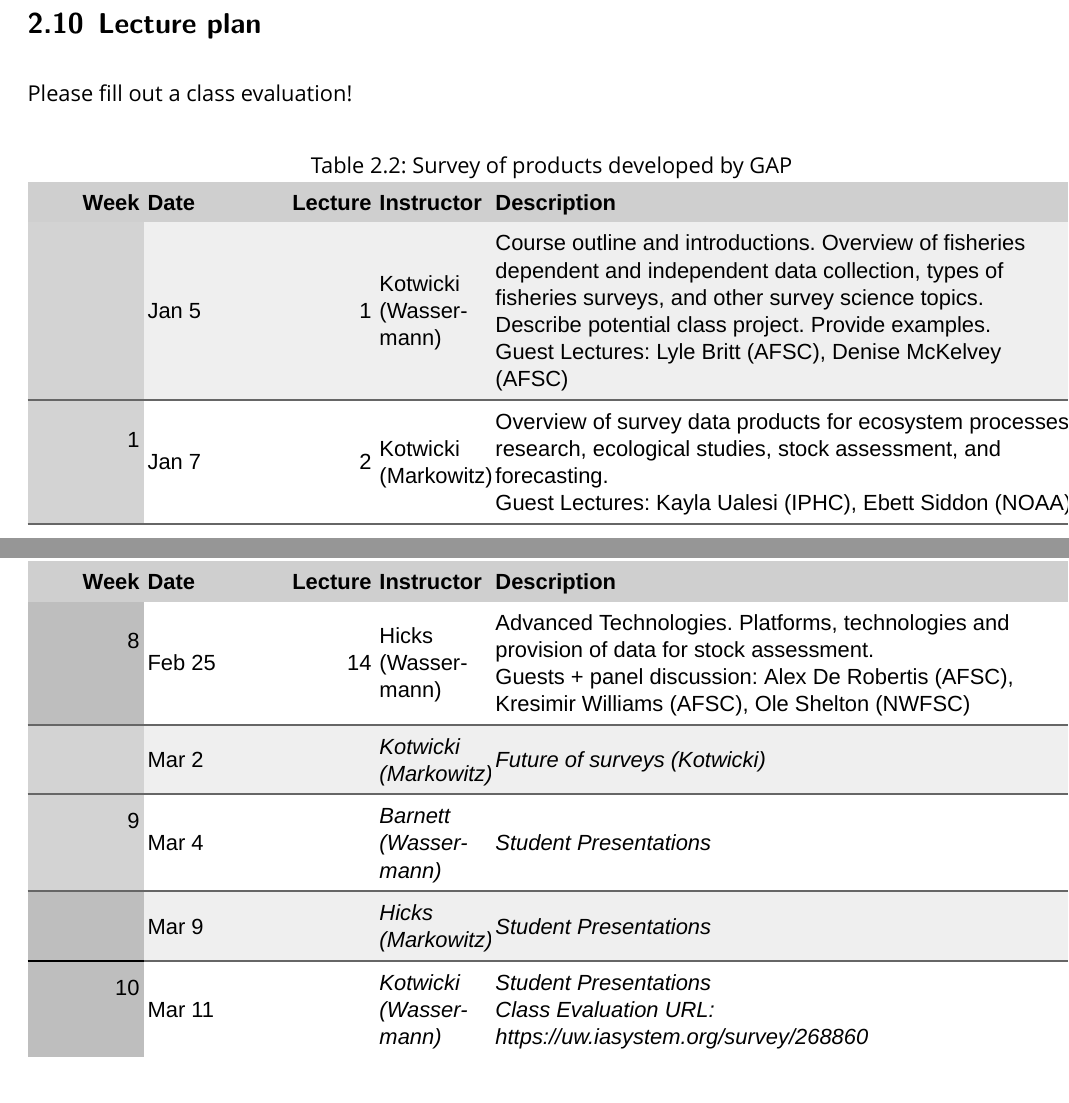
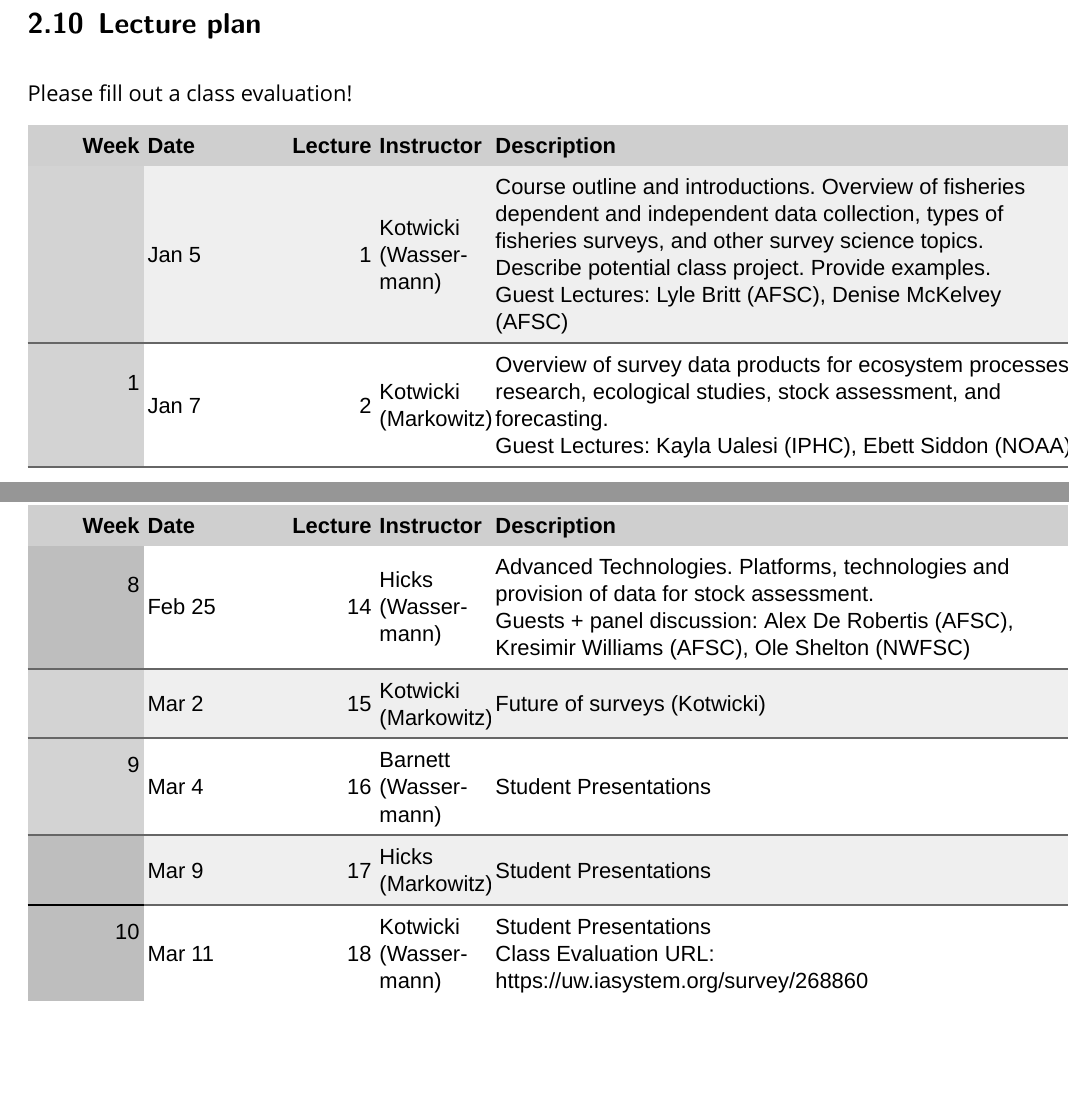
Before and after one commit to afsc-gap-products/UW-FISH572, a LaTeX book (UW-FISH-572--Principles-and-applications-of-fisheries-independent-surveys.tex): two parts of pages 15 and 18 of 35, joined at a grey line, cut so that both start at the same text, the shorter picture padded with empty space. Compiled offline with XeLaTeX; a missing font is replaced by an installed copy or a similar font.

Commit message:
downloaded new syllablus and other minor edits to course-info.qmd, and reran docs

```diff
--- a/UW-FISH-572--Principles-and-applications-of-fisheries-independent-surveys.tex
+++ b/UW-FISH-572--Principles-and-applications-of-fisheries-independent-surveys.tex
@@ -1036,9 +1036,7 @@ evaluation!}
 
 \providecommand{\ascline}[3]{\noalign{\global\arrayrulewidth #1}\arrayrulecolor[HTML]{#2}\cline{#3}}
 
-\begin{longtable}[c]{|p{0.75in}|p{0.75in}|p{0.75in}|p{0.75in}|p{4.00in}}
-\caption{Survey of products developed by GAP}\tabularnewline
-
+\begin{longtable*}[c]{|p{0.75in}|p{0.75in}|p{0.75in}|p{0.75in}|p{4.00in}}
 
 
 
@@ -1188,7 +1186,7 @@ evaluation!}
 
 
 
-\multicolumn{1}{>{\cellcolor[HTML]{D3D3D3}\raggedleft}m{\dimexpr 0.75in+0\tabcolsep}}{} & \multicolumn{1}{>{\cellcolor[HTML]{EFEFEF}\raggedright}m{\dimexpr 0.75in+0\tabcolsep}}{\textcolor[HTML]{000000}{\fontsize{11}{11}\selectfont{\global\setmainfont{Arial}{Mar\ 2}}}} & \multicolumn{1}{>{\cellcolor[HTML]{EFEFEF}\raggedleft}m{\dimexpr 0.75in+0\tabcolsep}}{\textcolor[HTML]{000000}{\fontsize{11}{11}\selectfont{\global\setmainfont{Arial}{}}}} & \multicolumn{1}{>{\cellcolor[HTML]{EFEFEF}\raggedright}m{\dimexpr 0.75in+0\tabcolsep}}{\textcolor[HTML]{000000}{\fontsize{11}{11}\selectfont{\global\setmainfont{Arial}{\textit{Kotwicki\ (Markowitz)}}}}} & \multicolumn{1}{>{\cellcolor[HTML]{EFEFEF}\raggedright}m{\dimexpr 4in+0\tabcolsep}}{\textcolor[HTML]{000000}{\fontsize{11}{11}\selectfont{\global\setmainfont{Arial}{\textit{Future\ of\ surveys\ (Kotwicki)}}}}} \\
+\multicolumn{1}{>{\cellcolor[HTML]{D3D3D3}\raggedleft}m{\dimexpr 0.75in+0\tabcolsep}}{} & \multicolumn{1}{>{\cellcolor[HTML]{EFEFEF}\raggedright}m{\dimexpr 0.75in+0\tabcolsep}}{\textcolor[HTML]{000000}{\fontsize{11}{11}\selectfont{\global\setmainfont{Arial}{Mar\ 2}}}} & \multicolumn{1}{>{\cellcolor[HTML]{EFEFEF}\raggedleft}m{\dimexpr 0.75in+0\tabcolsep}}{\textcolor[HTML]{000000}{\fontsize{11}{11}\selectfont{\global\setmainfont{Arial}{15}}}} & \multicolumn{1}{>{\cellcolor[HTML]{EFEFEF}\raggedright}m{\dimexpr 0.75in+0\tabcolsep}}{\textcolor[HTML]{000000}{\fontsize{11}{11}\selectfont{\global\setmainfont{Arial}{Kotwicki\ (Markowitz)}}}} & \multicolumn{1}{>{\cellcolor[HTML]{EFEFEF}\raggedright}m{\dimexpr 4in+0\tabcolsep}}{\textcolor[HTML]{000000}{\fontsize{11}{11}\selectfont{\global\setmainfont{Arial}{Future\ of\ surveys\ (Kotwicki)}}}} \\
 
 \noalign{\global\arrayrulewidth 0pt}\arrayrulecolor[HTML]{000000}
 
@@ -1196,7 +1194,7 @@ evaluation!}
 
 
 
-\multicolumn{1}{>{\cellcolor[HTML]{D3D3D3}\raggedleft}m{\dimexpr 0.75in+0\tabcolsep}}{\multirow[c]{-2}{*}{\parbox{0.75in}{\raggedleft \textcolor[HTML]{000000}{\fontsize{11}{11}\selectfont{\global\setmainfont{Arial}{9}}}}}} & \multicolumn{1}{>{\raggedright}m{\dimexpr 0.75in+0\tabcolsep}}{\textcolor[HTML]{000000}{\fontsize{11}{11}\selectfont{\global\setmainfont{Arial}{Mar\ 4}}}} & \multicolumn{1}{>{\raggedleft}m{\dimexpr 0.75in+0\tabcolsep}}{\textcolor[HTML]{000000}{\fontsize{11}{11}\selectfont{\global\setmainfont{Arial}{}}}} & \multicolumn{1}{>{\raggedright}m{\dimexpr 0.75in+0\tabcolsep}}{\textcolor[HTML]{000000}{\fontsize{11}{11}\selectfont{\global\setmainfont{Arial}{\textit{Barnett\ (Wassermann)}}}}} & \multicolumn{1}{>{\raggedright}m{\dimexpr 4in+0\tabcolsep}}{\textcolor[HTML]{000000}{\fontsize{11}{11}\selectfont{\global\setmainfont{Arial}{\textit{Student\ Presentations}}}}} \\
+\multicolumn{1}{>{\cellcolor[HTML]{D3D3D3}\raggedleft}m{\dimexpr 0.75in+0\tabcolsep}}{\multirow[c]{-2}{*}{\parbox{0.75in}{\raggedleft \textcolor[HTML]{000000}{\fontsize{11}{11}\selectfont{\global\setmainfont{Arial}{9}}}}}} & \multicolumn{1}{>{\raggedright}m{\dimexpr 0.75in+0\tabcolsep}}{\textcolor[HTML]{000000}{\fontsize{11}{11}\selectfont{\global\setmainfont{Arial}{Mar\ 4}}}} & \multicolumn{1}{>{\raggedleft}m{\dimexpr 0.75in+0\tabcolsep}}{\textcolor[HTML]{000000}{\fontsize{11}{11}\selectfont{\global\setmainfont{Arial}{16}}}} & \multicolumn{1}{>{\raggedright}m{\dimexpr 0.75in+0\tabcolsep}}{\textcolor[HTML]{000000}{\fontsize{11}{11}\selectfont{\global\setmainfont{Arial}{Barnett\ (Wassermann)}}}} & \multicolumn{1}{>{\raggedright}m{\dimexpr 4in+0\tabcolsep}}{\textcolor[HTML]{000000}{\fontsize{11}{11}\selectfont{\global\setmainfont{Arial}{Student\ Presentations}}}} \\
 
 \noalign{\global\arrayrulewidth 0pt}\arrayrulecolor[HTML]{000000}
 
@@ -1204,7 +1202,7 @@ evaluation!}
 
 
 
-\multicolumn{1}{>{\cellcolor[HTML]{BEBEBE}\raggedleft}m{\dimexpr 0.75in+0\tabcolsep}}{} & \multicolumn{1}{>{\cellcolor[HTML]{EFEFEF}\raggedright}m{\dimexpr 0.75in+0\tabcolsep}}{\textcolor[HTML]{000000}{\fontsize{11}{11}\selectfont{\global\setmainfont{Arial}{Mar\ 9}}}} & \multicolumn{1}{>{\cellcolor[HTML]{EFEFEF}\raggedleft}m{\dimexpr 0.75in+0\tabcolsep}}{\textcolor[HTML]{000000}{\fontsize{11}{11}\selectfont{\global\setmainfont{Arial}{}}}} & \multicolumn{1}{>{\cellcolor[HTML]{EFEFEF}\raggedright}m{\dimexpr 0.75in+0\tabcolsep}}{\textcolor[HTML]{000000}{\fontsize{11}{11}\selectfont{\global\setmainfont{Arial}{\textit{Hicks\ (Markowitz)}}}}} & \multicolumn{1}{>{\cellcolor[HTML]{EFEFEF}\raggedright}m{\dimexpr 4in+0\tabcolsep}}{\textcolor[HTML]{000000}{\fontsize{11}{11}\selectfont{\global\setmainfont{Arial}{\textit{Student\ Presentations}}}}} \\
+\multicolumn{1}{>{\cellcolor[HTML]{BEBEBE}\raggedleft}m{\dimexpr 0.75in+0\tabcolsep}}{} & \multicolumn{1}{>{\cellcolor[HTML]{EFEFEF}\raggedright}m{\dimexpr 0.75in+0\tabcolsep}}{\textcolor[HTML]{000000}{\fontsize{11}{11}\selectfont{\global\setmainfont{Arial}{Mar\ 9}}}} & \multicolumn{1}{>{\cellcolor[HTML]{EFEFEF}\raggedleft}m{\dimexpr 0.75in+0\tabcolsep}}{\textcolor[HTML]{000000}{\fontsize{11}{11}\selectfont{\global\setmainfont{Arial}{17}}}} & \multicolumn{1}{>{\cellcolor[HTML]{EFEFEF}\raggedright}m{\dimexpr 0.75in+0\tabcolsep}}{\textcolor[HTML]{000000}{\fontsize{11}{11}\selectfont{\global\setmainfont{Arial}{Hicks\ (Markowitz)}}}} & \multicolumn{1}{>{\cellcolor[HTML]{EFEFEF}\raggedright}m{\dimexpr 4in+0\tabcolsep}}{\textcolor[HTML]{000000}{\fontsize{11}{11}\selectfont{\global\setmainfont{Arial}{Student\ Presentations}}}} \\
 
 \noalign{\global\arrayrulewidth 0pt}\arrayrulecolor[HTML]{000000}
 
@@ -1212,15 +1210,15 @@ evaluation!}
 
 
 
-\multicolumn{1}{>{\cellcolor[HTML]{BEBEBE}\raggedleft}m{\dimexpr 0.75in+0\tabcolsep}}{\multirow[c]{-2}{*}{\parbox{0.75in}{\raggedleft \textcolor[HTML]{000000}{\fontsize{11}{11}\selectfont{\global\setmainfont{Arial}{10}}}}}} & \multicolumn{1}{>{\raggedright}m{\dimexpr 0.75in+0\tabcolsep}}{\textcolor[HTML]{000000}{\fontsize{11}{11}\selectfont{\global\setmainfont{Arial}{Mar\ 11}}}} & \multicolumn{1}{>{\raggedleft}m{\dimexpr 0.75in+0\tabcolsep}}{\textcolor[HTML]{000000}{\fontsize{11}{11}\selectfont{\global\setmainfont{Arial}{}}}} & \multicolumn{1}{>{\raggedright}m{\dimexpr 0.75in+0\tabcolsep}}{\textcolor[HTML]{000000}{\fontsize{11}{11}\selectfont{\global\setmainfont{Arial}{\textit{Kotwicki\ (Wassermann)}}}}} & \multicolumn{1}{>{\raggedright}m{\dimexpr 4in+0\tabcolsep}}{\textcolor[HTML]{000000}{\fontsize{11}{11}\selectfont{\global\setmainfont{Arial}{\textit{Student\ Presentations}}}}\textcolor[HTML]{000000}{\fontsize{11}{11}\selectfont{\global\setmainfont{Arial}{\textit{\linebreak }}}}\textcolor[HTML]{000000}{\fontsize{11}{11}\selectfont{\global\setmainfont{Arial}{\textit{Class\ Evaluation\ URL:\ https://uw.iasystem.org/survey/268860}}}}} \\
-
-\noalign{\global\arrayrulewidth 0pt}\arrayrulecolor[HTML]{000000}
-
-
-
-
-
-\end{longtable}
+\multicolumn{1}{>{\cellcolor[HTML]{BEBEBE}\raggedleft}m{\dimexpr 0.75in+0\tabcolsep}}{\multirow[c]{-2}{*}{\parbox{0.75in}{\raggedleft \textcolor[HTML]{000000}{\fontsize{11}{11}\selectfont{\global\setmainfont{Arial}{10}}}}}} & \multicolumn{1}{>{\raggedright}m{\dimexpr 0.75in+0\tabcolsep}}{\textcolor[HTML]{000000}{\fontsize{11}{11}\selectfont{\global\setmainfont{Arial}{Mar\ 11}}}} & \multicolumn{1}{>{\raggedleft}m{\dimexpr 0.75in+0\tabcolsep}}{\textcolor[HTML]{000000}{\fontsize{11}{11}\selectfont{\global\setmainfont{Arial}{18}}}} & \multicolumn{1}{>{\raggedright}m{\dimexpr 0.75in+0\tabcolsep}}{\textcolor[HTML]{000000}{\fontsize{11}{11}\selectfont{\global\setmainfont{Arial}{Kotwicki\ (Wassermann)}}}} & \multicolumn{1}{>{\raggedright}m{\dimexpr 4in+0\tabcolsep}}{\textcolor[HTML]{000000}{\fontsize{11}{11}\selectfont{\global\setmainfont{Arial}{Student\ Presentations}}}\textcolor[HTML]{000000}{\fontsize{11}{11}\selectfont{\global\setmainfont{Arial}{\linebreak }}}\textcolor[HTML]{000000}{\fontsize{11}{11}\selectfont{\global\setmainfont{Arial}{Class\ Evaluation\ URL:\ https://uw.iasystem.org/survey/268860}}}} \\
+
+\noalign{\global\arrayrulewidth 0pt}\arrayrulecolor[HTML]{000000}
+
+
+
+
+
+\end{longtable*}
 
 
 
```
Also changed, not shown: content/syllabus.csv (+4 -4 lines), UW-FISH-572--Principles-and-applications-of-fisheries-independent-surveys.tex (2 more changed lines), 1 other file.
